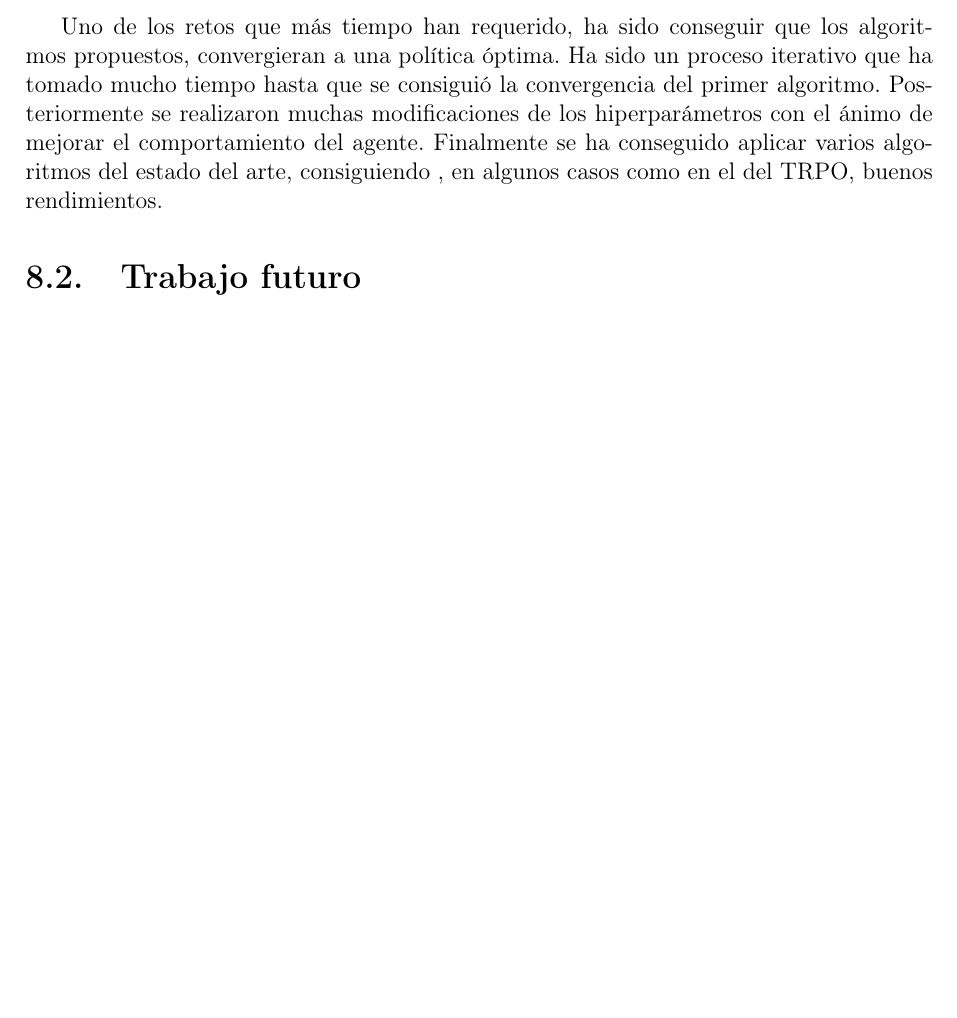
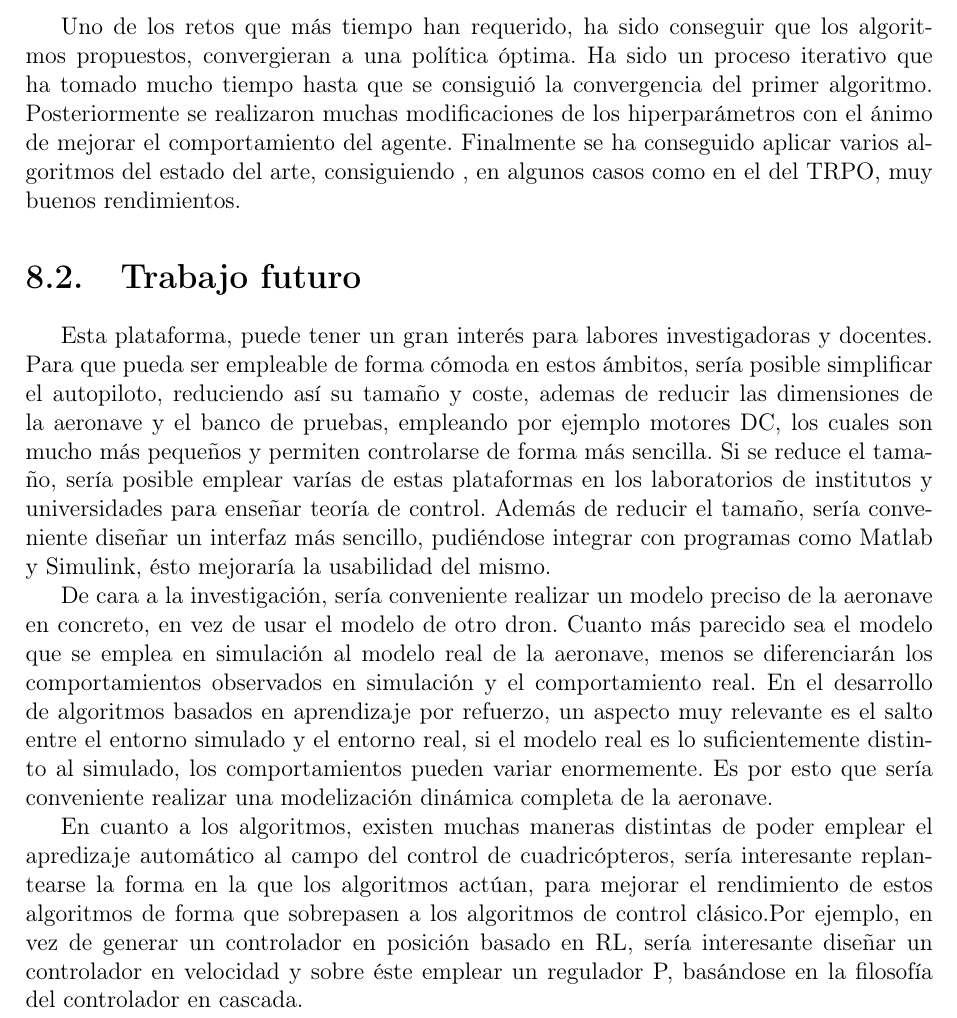
Before and after one commit to miferco97/TFG_document, a LaTeX thesis (Principal/principal.tex, which reads Principal/conclusiones/conclusiones.tex): part of page 49 of 52, cut so that both start at the same text, the shorter picture padded with empty space. Compiled offline with pdfLaTeX.

Commit message:
trabajo futuro

```diff
--- a/Principal/conclusiones/conclusiones.tex
+++ b/Principal/conclusiones/conclusiones.tex
@@ -14,7 +14,12 @@ La plataforma de vuelo, ha permitido llevar a cabo los experimentos realizados d
 
 \subsubsection{Algoritmos basados en aprendizaje por refuerzo}
 
-Uno de los retos que más tiempo han requerido, ha sido conseguir que los algoritmos propuestos, convergieran a una política óptima. Ha sido un proceso iterativo que ha tomado mucho tiempo hasta que se consiguió la convergencia del primer algoritmo. Posteriormente se realizaron muchas modificaciones de los hiperparámetros con el ánimo de mejorar el comportamiento del agente. Finalmente se ha conseguido aplicar varios algoritmos del estado del arte, consiguiendo , en algunos casos como en el del TRPO, buenos rendimientos.
-
+Uno de los retos que más tiempo han requerido, ha sido conseguir que los algoritmos propuestos, convergieran a una política óptima. Ha sido un proceso iterativo que ha tomado mucho tiempo hasta que se consiguió la convergencia del primer algoritmo. Posteriormente se realizaron muchas modificaciones de los hiperparámetros con el ánimo de mejorar el comportamiento del agente. Finalmente se ha conseguido aplicar varios algoritmos del estado del arte, consiguiendo , en algunos casos como en el del TRPO, muy buenos rendimientos.
 
 \section{Trabajo futuro}
+
+Esta plataforma, puede tener un gran interés para labores investigadoras y docentes. Para que pueda ser empleable de forma cómoda en estos ámbitos, sería posible simplificar el autopiloto, reduciendo así su tamaño y coste, ademas de reducir las dimensiones de la aeronave y el banco de pruebas, empleando por ejemplo motores DC, los cuales son mucho más pequeños y permiten controlarse de forma más sencilla. Si se reduce el tamaño, sería posible emplear varías de estas plataformas en los laboratorios de institutos y universidades para enseñar teoría de control. Además de reducir el tamaño, sería conveniente diseñar un interfaz más sencillo, pudiéndose integrar con programas como Matlab y Simulink, ésto mejoraría la usabilidad del mismo.
+
+De cara a la investigación, sería conveniente realizar un modelo preciso de la aeronave en concreto, en vez de usar el modelo de otro dron. Cuanto más parecido sea el modelo que se emplea en simulación al modelo real de la aeronave, menos se diferenciarán los comportamientos observados en simulación y el comportamiento real. En el desarrollo de algoritmos basados en aprendizaje por refuerzo, un aspecto muy relevante es el salto entre el entorno simulado y el entorno real, si el modelo real es lo suficientemente distinto al simulado, los comportamientos pueden variar enormemente. Es por esto que sería conveniente realizar una modelización dinámica completa de la aeronave.
+
+En cuanto a los algoritmos, existen muchas maneras distintas de poder emplear el apredizaje automático al campo del control de cuadricópteros, sería interesante replantearse la forma en la que los algoritmos actúan, para mejorar el rendimiento de estos algoritmos de forma que sobrepasen a los algoritmos de control clásico.Por ejemplo, en vez de generar un controlador en posición basado en RL, sería interesante diseñar un controlador en velocidad y sobre éste emplear un regulador P, basándose en la filosofía del controlador en cascada.
```
Also changed, not shown: 2 other files.
